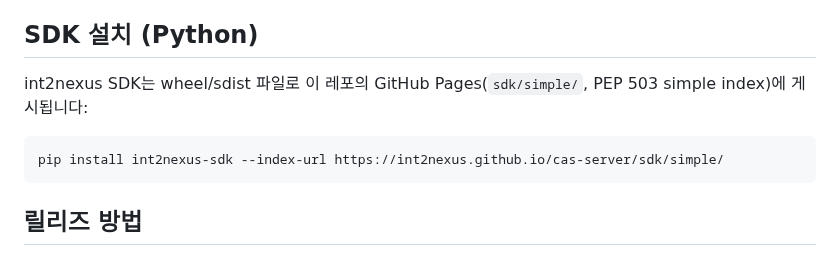
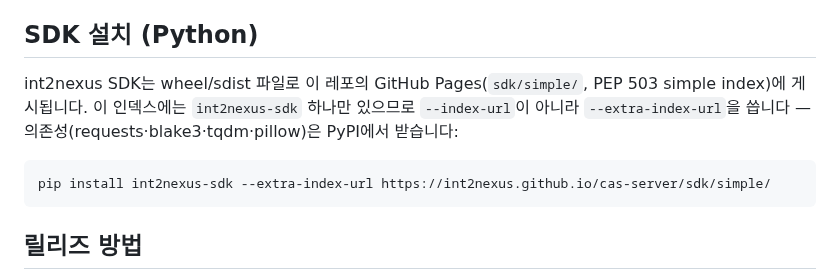
Before and after one commit to int2nexus/cas-server, a Markdown page: README.md, the part around the change. GitHub-like rendering.

Commit message:
fix(readme): sdk 설치 명령을 --extra-index-url 로 고친다
--index-url 이면 의존성 넷을 이 인덱스에서 찾다가 실패한다(실측).
왜 그래야 하는지 근거를 명령 위에 한 줄 남겼다.

````diff
--- a/README.md
+++ b/README.md
@@ -37,10 +37,11 @@ helm install nexus-client int2nexus/nexus-client -n <namespace>
 ## SDK 설치 (Python)
 
 int2nexus SDK는 wheel/sdist 파일로 이 레포의 GitHub Pages(`sdk/simple/`, PEP 503 simple index)에
-게시됩니다:
+게시됩니다. 이 인덱스에는 `int2nexus-sdk` 하나만 있으므로 `--index-url`이 아니라
+`--extra-index-url`을 씁니다 — 의존성(requests·blake3·tqdm·pillow)은 PyPI에서 받습니다:
 
 ```bash
-pip install int2nexus-sdk --index-url https://int2nexus.github.io/cas-server/sdk/simple/
+pip install int2nexus-sdk --extra-index-url https://int2nexus.github.io/cas-server/sdk/simple/
 ```
 
 ## 릴리즈 방법
````
